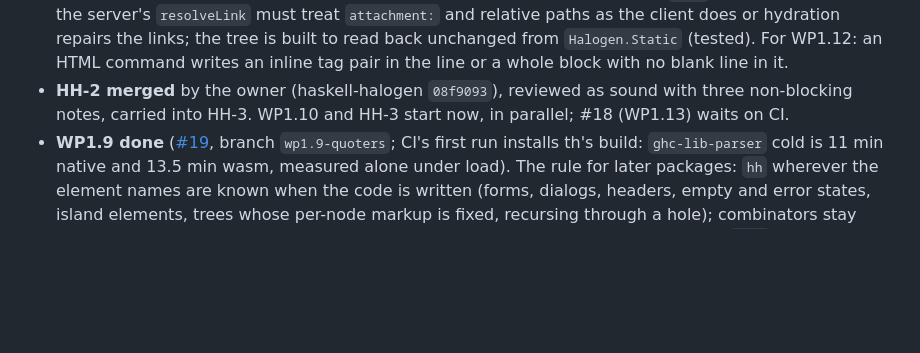
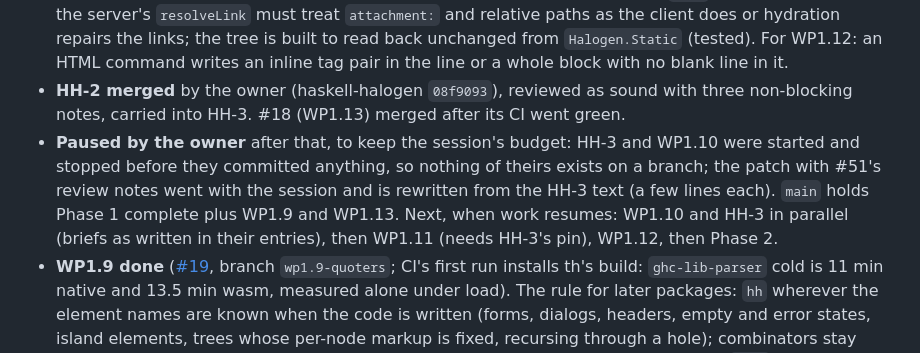
Before and after one commit to Swordlash/blog, a Markdown page: docs/PLAN.md, the part around the change. GitHub-like rendering; blank space fills up the shorter version.

Commit message:
Record the pause after the Phase 1 merges
Co-Authored-By: Claude Fable 5.1 <noreply@anthropic.com>
Claude-Session: https://claude.ai/code/session_01EhKQmvEmtoEN2dybseS9GJ

```diff
--- a/docs/PLAN.md
+++ b/docs/PLAN.md
@@ -718,8 +718,13 @@ Amended by the planning session after each work package's report.
   the tree is built to read back unchanged from `Halogen.Static` (tested). For WP1.12: an
   HTML command writes an inline tag pair in the line or a whole block with no blank line in it.
 - **HH-2 merged** by the owner (haskell-halogen `08f9093`), reviewed as sound with three
-  non-blocking notes, carried into HH-3. WP1.10 and HH-3 start now, in parallel; #18
-  (WP1.13) waits on CI.
+  non-blocking notes, carried into HH-3. #18 (WP1.13) merged after its CI went green.
+- **Paused by the owner** after that, to keep the session's budget: HH-3 and WP1.10 were
+  started and stopped before they committed anything, so nothing of theirs exists on a
+  branch; the patch with #51's review notes went with the session and is rewritten from
+  the HH-3 text (a few lines each). `main` holds Phase 1 complete plus WP1.9 and WP1.13.
+  Next, when work resumes: WP1.10 and HH-3 in parallel (briefs as written in their
+  entries), then WP1.11 (needs HH-3's pin), WP1.12, then Phase 2.
 - **WP1.9 done** ([#19](https://github.com/Swordlash/blog/pull/19), branch `wp1.9-quoters`;
   CI's first run installs th's build: `ghc-lib-parser` cold is 11 min native and 13.5 min
   wasm, measured alone under load). The rule for later packages: `hh` wherever the element
```
